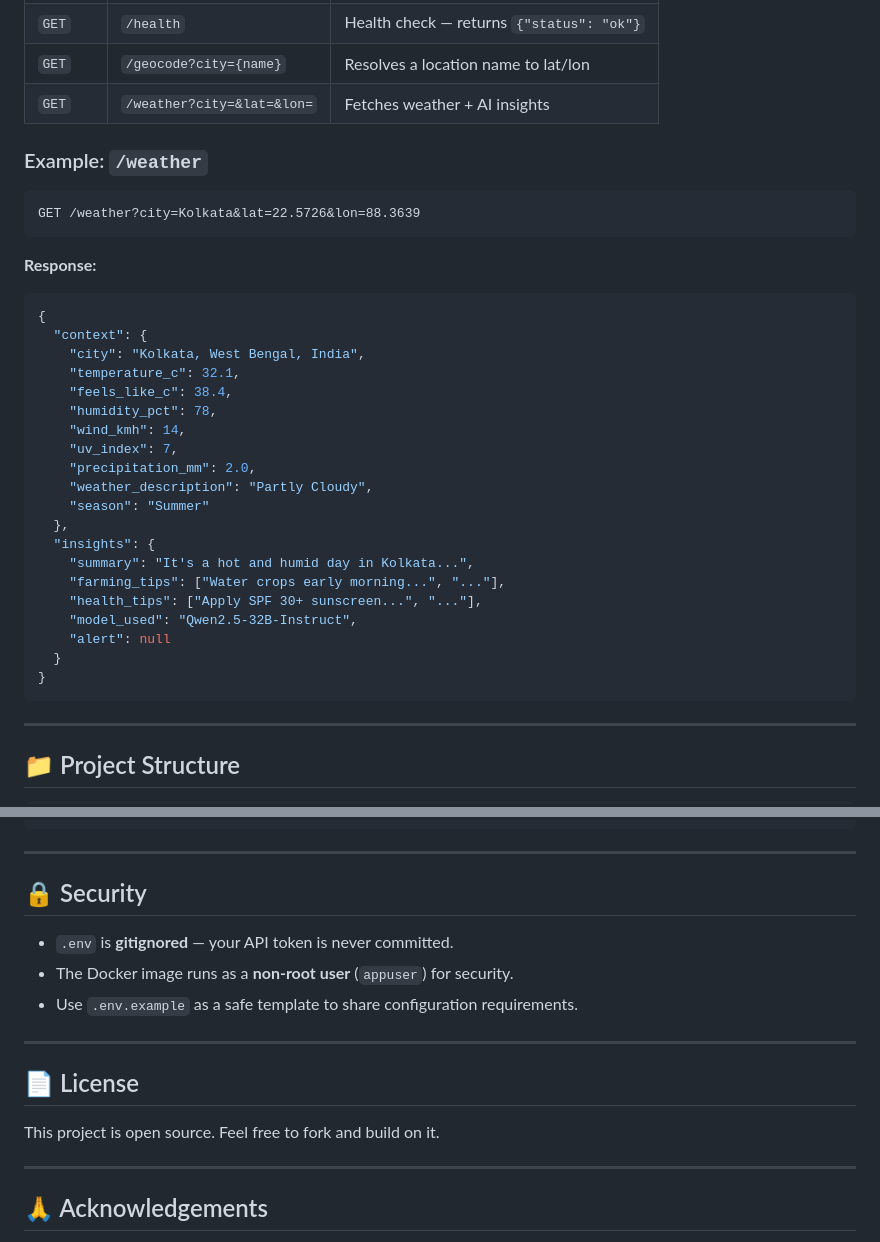
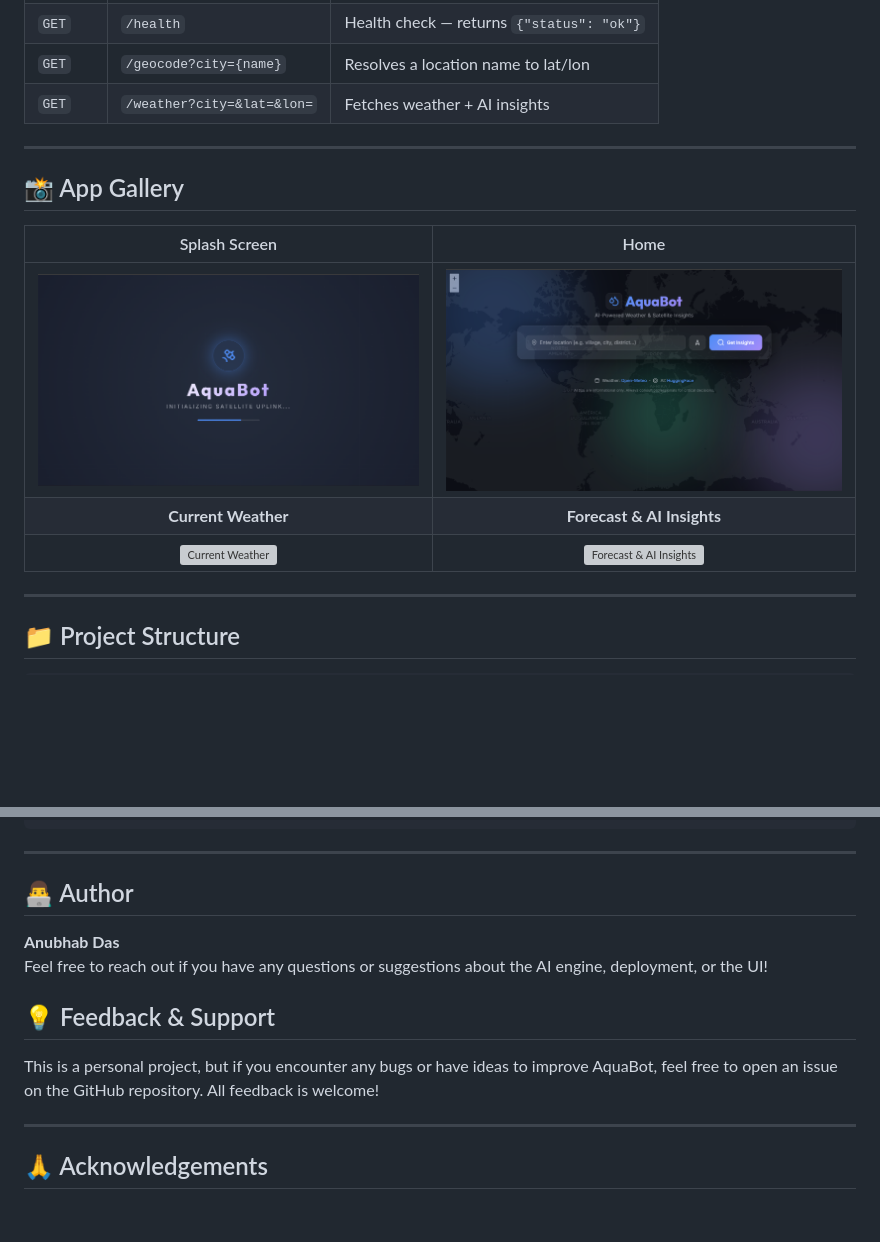
Before and after one commit to Anubhab912/Aquabot, a Markdown page: README.md, 2 parts joined by grey strips. Drawn GitHub-style; pictures changed too: screenshots/Screenshot 2026-05-02 222706.png (added), screenshots/Screenshot 2026-05-02 222718.png (added); blank space fills up the shorter version; grey boxes are pictures that could not be loaded.

Commit message:
Rewrite README with real screenshots and MediShop-style layout

````diff
--- a/README.md
+++ b/README.md
@@ -120,35 +88,15 @@ gcloud run deploy aquabot \
 | `GET` | `/geocode?city={name}` | Resolves a location name to lat/lon |
 | `GET` | `/weather?city=&lat=&lon=` | Fetches weather + AI insights |
 
-### Example: `/weather`
+---
 
-```
-GET /weather?city=Kolkata&lat=22.5726&lon=88.3639
-```
+## 📸 App Gallery
 
-**Response:**
-```json
-{
-  "context": {
-    "city": "Kolkata, West Bengal, India",
-    "temperature_c": 32.1,
-    "feels_like_c": 38.4,
-    "humidity_pct": 78,
-    "wind_kmh": 14,
-    "uv_index": 7,
-    "precipitation_mm": 2.0,
-    "weather_description": "Partly Cloudy",
-    "season": "Summer"
-  },
-  "insights": {
-    "summary": "It's a hot and humid day in Kolkata...",
-    "farming_tips": ["Water crops early morning...", "..."],
-    "health_tips": ["Apply SPF 30+ sunscreen...", "..."],
-    "model_used": "Qwen2.5-32B-Instruct",
-    "alert": null
-  }
-}
-```
+| Splash Screen | Home |
+| :---: | :---: |
+| ![Splash Screen](screenshots/Screenshot%202026-05-02%20222718.png) | ![Home](screenshots/Screenshot%202026-05-02%20222706.png) |
+| **Current Weather** | **Forecast & AI Insights** |
+| ![Current Weather](screenshots/Screenshot%202026-05-02%20222335.png) | ![Forecast & AI Insights](screenshots/Screenshot%202026-05-02%20222353.png) |
 
 ---
 
@@ -174,17 +122,12 @@ Aquabot/
 
 ---
 
-## 🔒 Security
+## 👨‍💻 Author
+**Anubhab Das**
+Feel free to reach out if you have any questions or suggestions about the AI engine, deployment, or the UI!
 
-- `.env` is **gitignored** — your API token is never committed.
-- The Docker image runs as a **non-root user** (`appuser`) for security.
-- Use `.env.example` as a safe template to share configuration requirements.
-
----
-
-## 📄 License
-
-This project is open source. Feel free to fork and build on it.
+## 💡 Feedback & Support
+This is a personal project, but if you encounter any bugs or have ideas to improve AquaBot, feel free to open an issue on the GitHub repository. All feedback is welcome!
 
 ---
 
````
Also changed, not shown: other parts of README.md (+37 -69 lines), screenshots/aquabot_preview.png (deleted), 2 other files.
